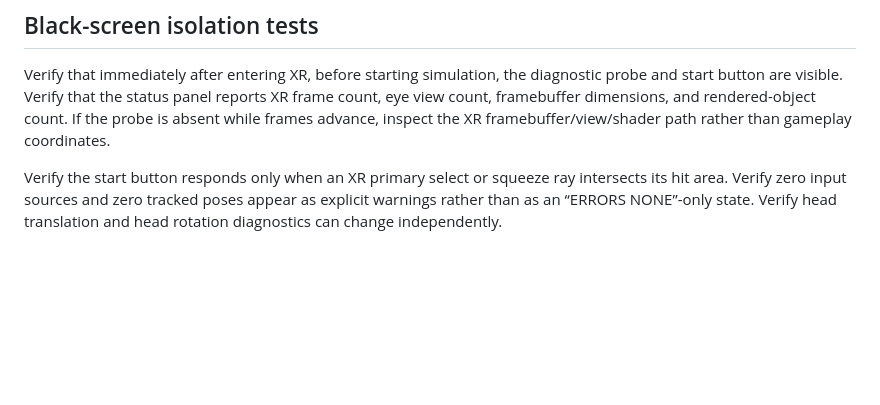
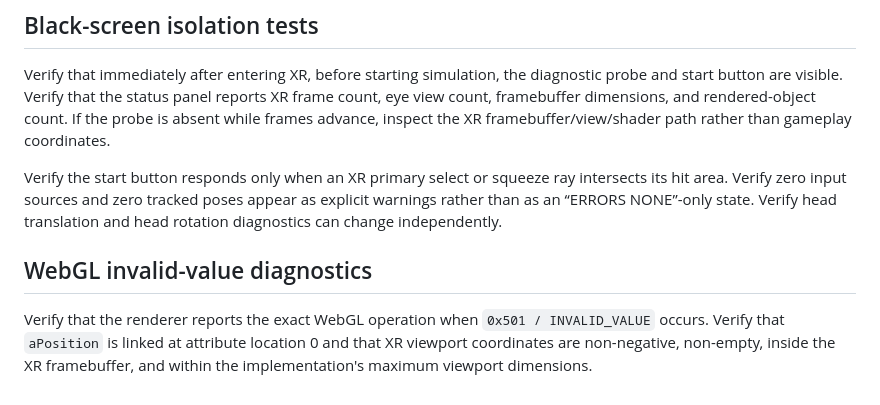
Before and after one commit to DiceeInked/balls, a Markdown page: Skills/testing-matrix.md, the part around the change. GitHub-like rendering; blank space fills up the shorter version.

Commit message:
Document precise WebGL invalid-value tracing

```diff
--- a/Skills/testing-matrix.md
+++ b/Skills/testing-matrix.md
@@ -151,3 +151,7 @@ Verify that:
 Verify that immediately after entering XR, before starting simulation, the diagnostic probe and start button are visible. Verify that the status panel reports XR frame count, eye view count, framebuffer dimensions, and rendered-object count. If the probe is absent while frames advance, inspect the XR framebuffer/view/shader path rather than gameplay coordinates.
 
 Verify the start button responds only when an XR primary select or squeeze ray intersects its hit area. Verify zero input sources and zero tracked poses appear as explicit warnings rather than as an “ERRORS NONE”-only state. Verify head translation and head rotation diagnostics can change independently.
+
+
+## WebGL invalid-value diagnostics
+Verify that the renderer reports the exact WebGL operation when `0x501 / INVALID_VALUE` occurs. Verify that `aPosition` is linked at attribute location 0 and that XR viewport coordinates are non-negative, non-empty, inside the XR framebuffer, and within the implementation's maximum viewport dimensions.
```
